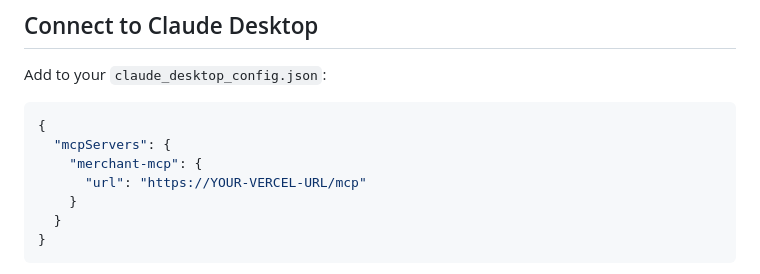
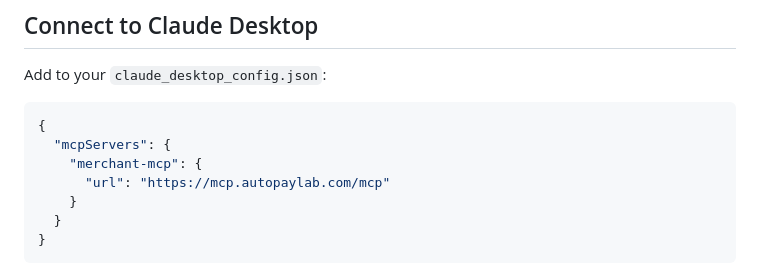
Before and after one commit to autopaylab/merchant-mcp, a Markdown page: README.md, the part around the change. Drawn GitHub-style.

Commit message:
docs: update live URL to mcp.autopaylab.com

```diff
--- a/README.md
+++ b/README.md
@@ -86,7 +86,7 @@ Add to your `claude_desktop_config.json`:
 {
   "mcpServers": {
     "merchant-mcp": {
-      "url": "https://YOUR-VERCEL-URL/mcp"
+      "url": "https://mcp.autopaylab.com/mcp"
     }
   }
 }
```
